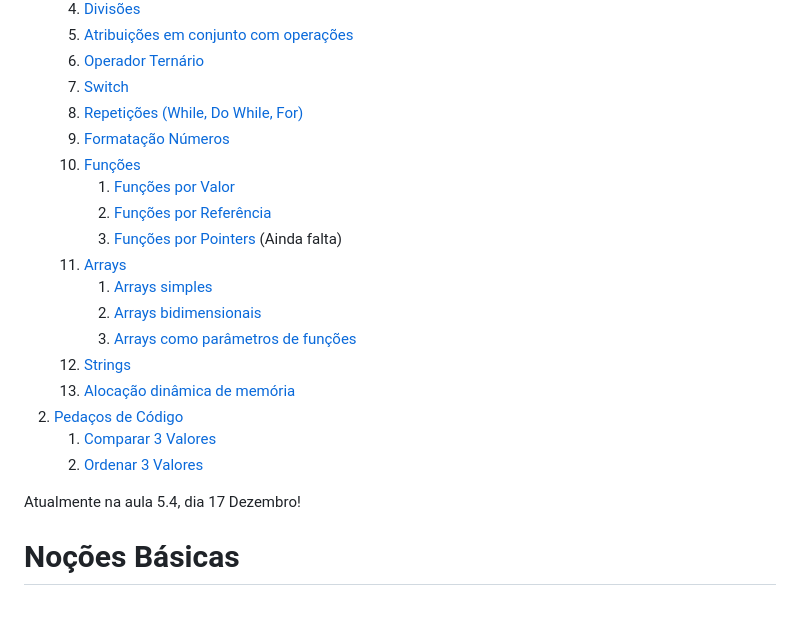
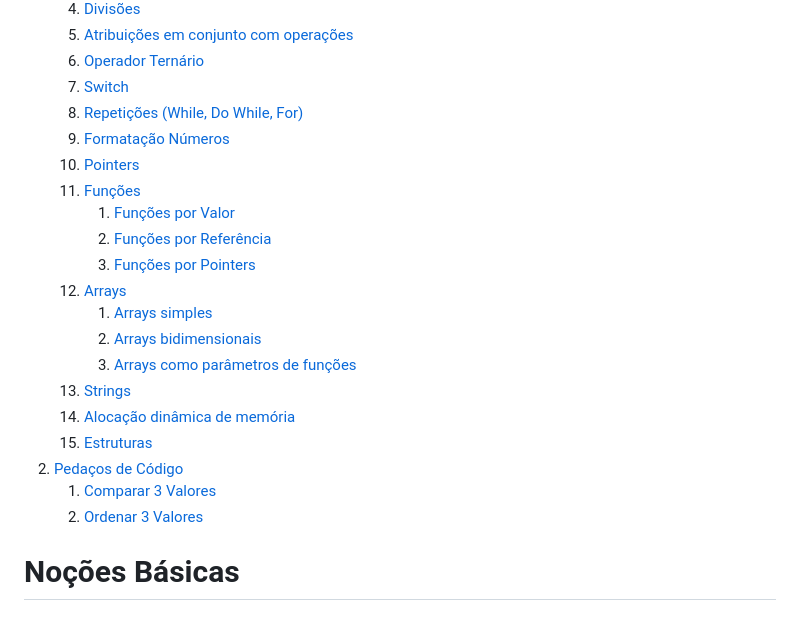
Before and after one commit to andre-reddrain/ISTEC_CTeSP, a Markdown page: IP - Introdução Programação/c++.md, the part around one of its changes. Drawn GitHub-style.

```diff
--- a/IP - Introdução Programação/c++.md
+++ b/IP - Introdução Programação/c++.md
@@ -9,21 +9,21 @@
 	7. [Switch](#switch)
 	8. [Repetições (While, Do While, For)](#repeticoes)
 	9. [Formatação Números](#formatacaoNumeros)
-	10. [Funções](#funcoes)
+	10. [Pointers](#pointers)
+	11. [Funções](#funcoes)
 		1. [Funções por Valor](#funcoesValor)
 		2. [Funções por Referência](#funcoesReferencia)
-		3. [Funções por Pointers](#funcoesPointers) (Ainda falta)
-	11. [Arrays](#arrays)
+		3. [Funções por Pointers](#funcoesPointers)
+	12. [Arrays](#arrays)
 		1. [Arrays simples](#arrayuni)
 		2. [Arrays bidimensionais](#arraysbi)
 		3. [Arrays como parâmetros de funções](#arraysparam)
-	12. [Strings](#strings)
-	13. [Alocação dinâmica de memória](#dinamicaMemoria)
+	13. [Strings](#strings)
+	14. [Alocação dinâmica de memória](#dinamicaMemoria)
+	15. [Estruturas](#estruturas)
 2. [Pedaços de Código](#pedacosCodigo)
 	1. [Comparar 3 Valores](#comparar3valores)
 	2. [Ordenar 3 Valores](#ordenar3valores)
-
-Atualmente na aula 5.4, dia 17 Dezembro!
 
 # Noções Básicas <a id="basico"></a>
 
```
Also changed, not shown: other parts of IP - Introdução Programação/c++.md (+120 -2 lines).
